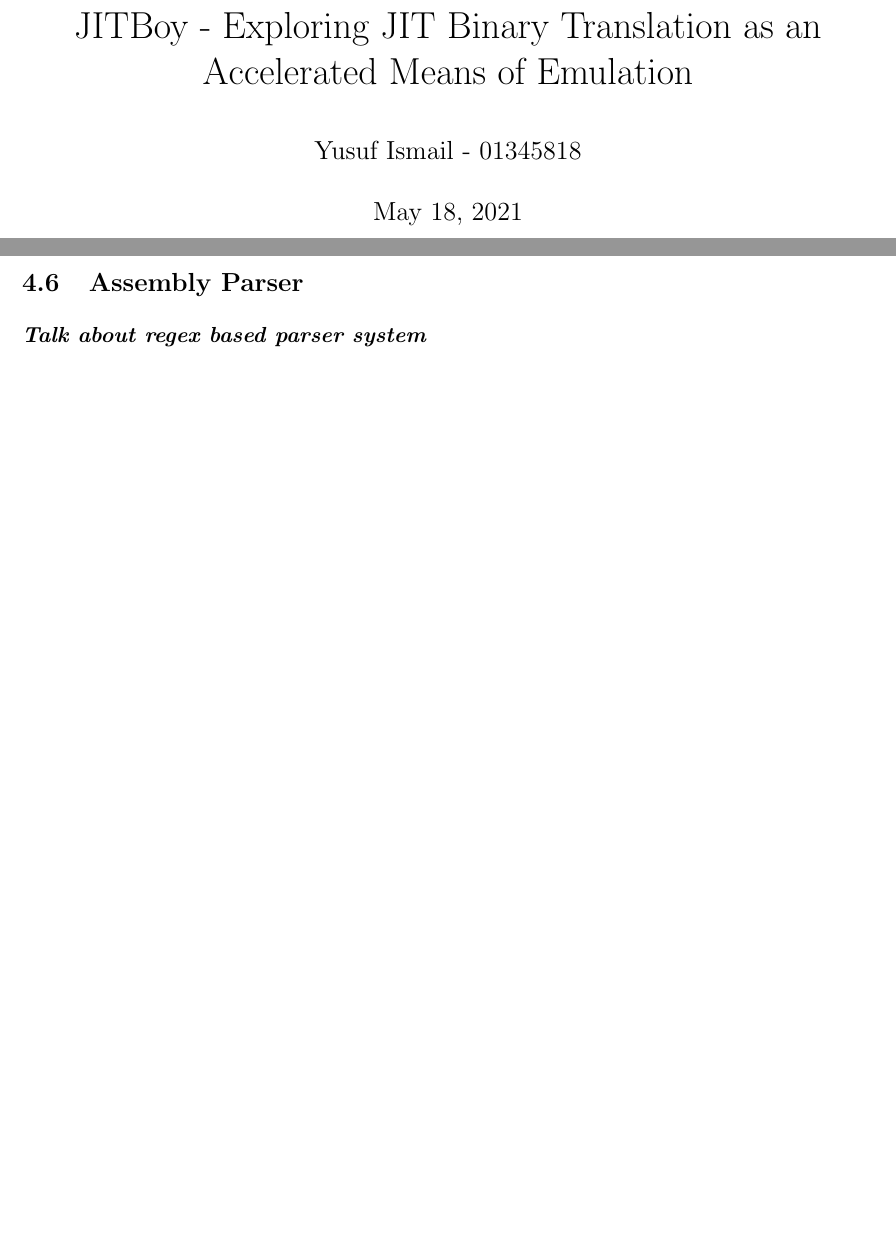
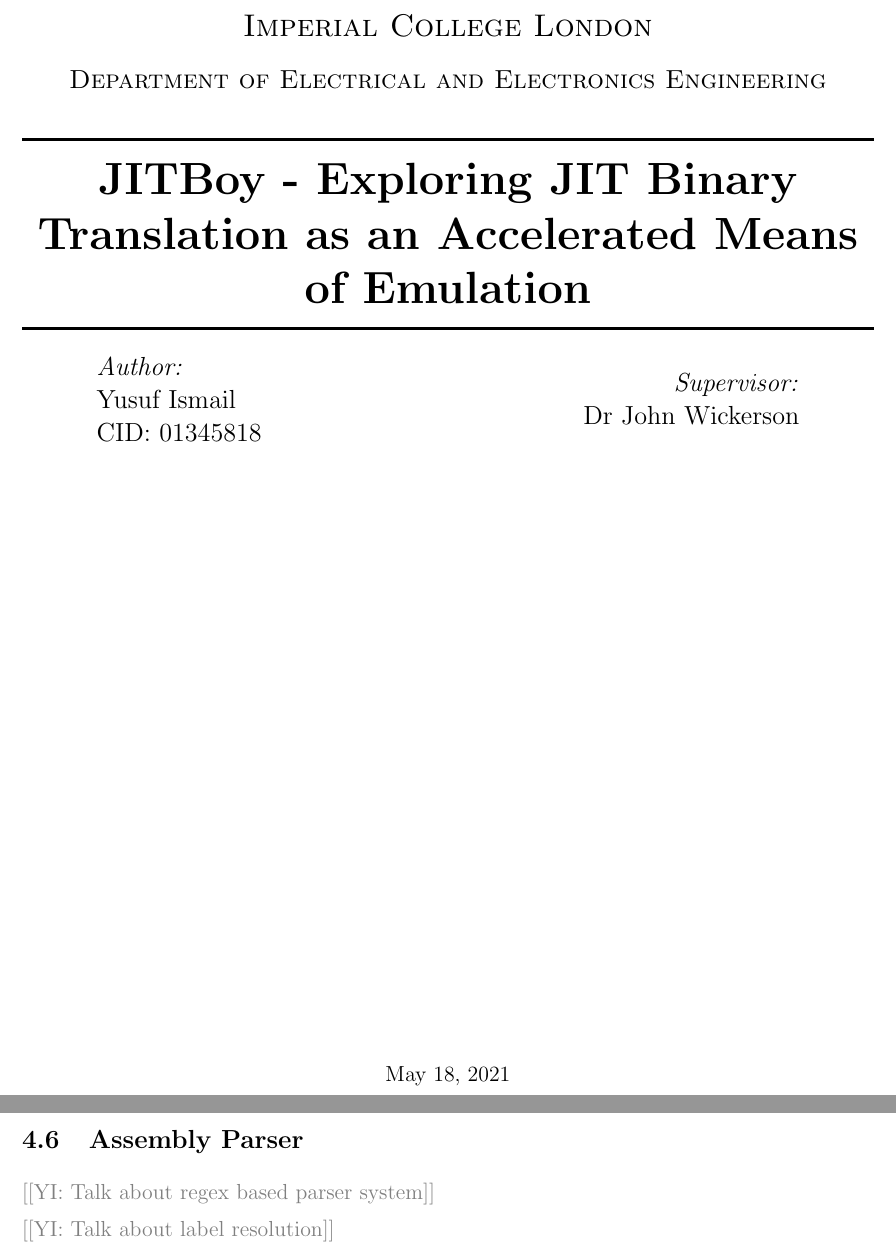
Before and after one commit to QFSW/JiTBoy-Dissertation, a LaTeX document (main.tex, which reads sections/implementation/parser.tex, title.tex): two parts of pages 1 and 21 of 38, joined at a grey line, cut at the place of the change, the shorter picture padded with empty space. Compiled offline with pdfLaTeX.

Commit message:
Added better title page

```diff
--- a/main.tex
+++ b/main.tex
@@ -73,12 +73,14 @@
 
 \addbibresource{bibliography.bib}
 
-\title{JITBoy - Exploring JIT Binary Translation as an Accelerated Means of Emulation}
-\author{Yusuf Ismail - 01345818}
+\newcommand{\reporttitle}{JITBoy - Exploring JIT Binary Translation as an Accelerated Means of Emulation}
+\newcommand{\reportauthor}{Yusuf Ismail \\ CID: 01345818}
+\newcommand{\supervisor}{Dr John Wickerson}
+\newcommand{\degreetype}{Electronic and Information Engineering}
 
 \begin{document}
 
-\maketitle
+\input{title}
 \thispagestyle{empty}
 
 \newpage \tableofcontents
--- a/sections/implementation/parser.tex
+++ b/sections/implementation/parser.tex
@@ -1,3 +1,5 @@
 \subsection{Assembly Parser}
 
-\textbf{\textit{Talk about regex based parser system}}
+\YIComment{Talk about regex based parser system}
+
+\YIComment{Talk about label resolution}
--- /dev/null
+++ b/title.tex
@@ -0,0 +13,49 @@
+    \center % Center remainder of the page
+
+    %----------------------------------------------------------------------------------------
+    %	HEADING SECTIONS
+    %----------------------------------------------------------------------------------------
+
+    \textsc{\Large Imperial College London}\\[0.5cm]
+    \textsc{\large Department of Electrical and Electronics Engineering}\\[0.5cm]
+
+    %----------------------------------------------------------------------------------------
+    %	TITLE SECTION
+    %----------------------------------------------------------------------------------------
+
+    \HRule \\[0cm]
+    { \huge \bfseries \reporttitle \\} % Title of your document
+    \HRule \\[0.5cm]
+
+    %----------------------------------------------------------------------------------------
+    %	AUTHOR SECTION
+    %----------------------------------------------------------------------------------------
+
+    \begin{minipage}{0.4\textwidth}
+    \begin{flushleft} \large
+    \emph{Author:}\\
+    \reportauthor % Your name
+    \end{flushleft}
+    \end{minipage}
+    ~
+    \begin{minipage}{0.4\textwidth}
+    \begin{flushright} \large
+    \emph{Supervisor:} \\
+    \supervisor % Supervisor's Name
+    \end{flushright}
+    \end{minipage}\\[4cm]
+
+
+    %----------------------------------------------------------------------------------------
+    %	FOOTER & DATE SECTION
+    %----------------------------------------------------------------------------------------
+    \vfill % Fill the rest of the page with whitespace
+    % Submitted in partial fulfillment of the requirements for the MSc degree in
+    % \degreetype~of Imperial College London\\[0.5cm]
+
+    \makeatletter
+    \@date
+    \makeatother
+
+
+    \end{titlepage}
```
Also changed, not shown: sections/implementation/code_generation/direct_linking.tex (+4 -0 lines), title.tex (12 more changed lines).
